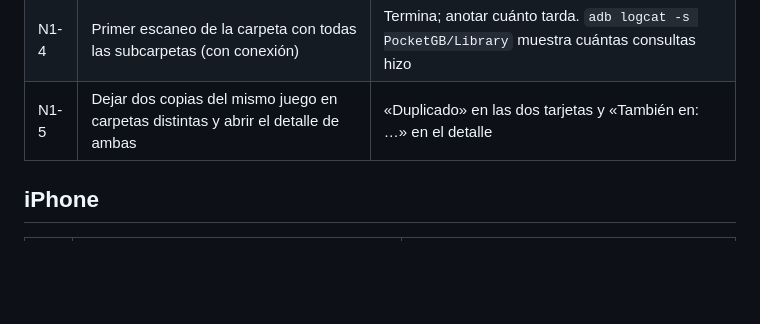
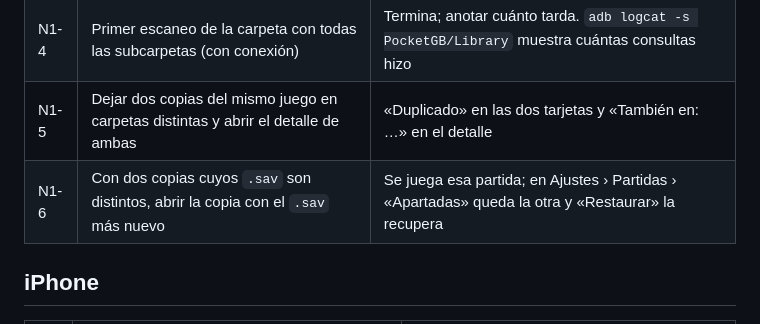
Before and after one commit to JoelBerus/pocketgb, a Markdown page: docs/PRUEBAS-JOEL.md, the part around the change. Drawn GitHub-style; blank space fills up the shorter version.

```diff
--- a/docs/PRUEBAS-JOEL.md
+++ b/docs/PRUEBAS-JOEL.md
@@ -47,6 +47,7 @@ Preparación: `cd android && ./gradlew :app:installDebug` con el teléfono por U
 | N1-3 | Crear `_Revisar/` y `PocketGB/` en `Roms` con un juego dentro de cada una | Esos juegos no salen en la biblioteca |
 | N1-4 | Primer escaneo de la carpeta con todas las subcarpetas (con conexión) | Termina; anotar cuánto tarda. `adb logcat -s PocketGB/Library` muestra cuántas consultas hizo |
 | N1-5 | Dejar dos copias del mismo juego en carpetas distintas y abrir el detalle de ambas | «Duplicado» en las dos tarjetas y «También en: …» en el detalle |
+| N1-6 | Con dos copias cuyos `.sav` son distintos, abrir la copia con el `.sav` más nuevo | Se juega esa partida; en Ajustes › Partidas › «Apartadas» queda la otra y «Restaurar» la recupera |
 
 ## iPhone
 
```
Also changed, not shown: docs/05-android-spec.md (+1 -1 lines).
